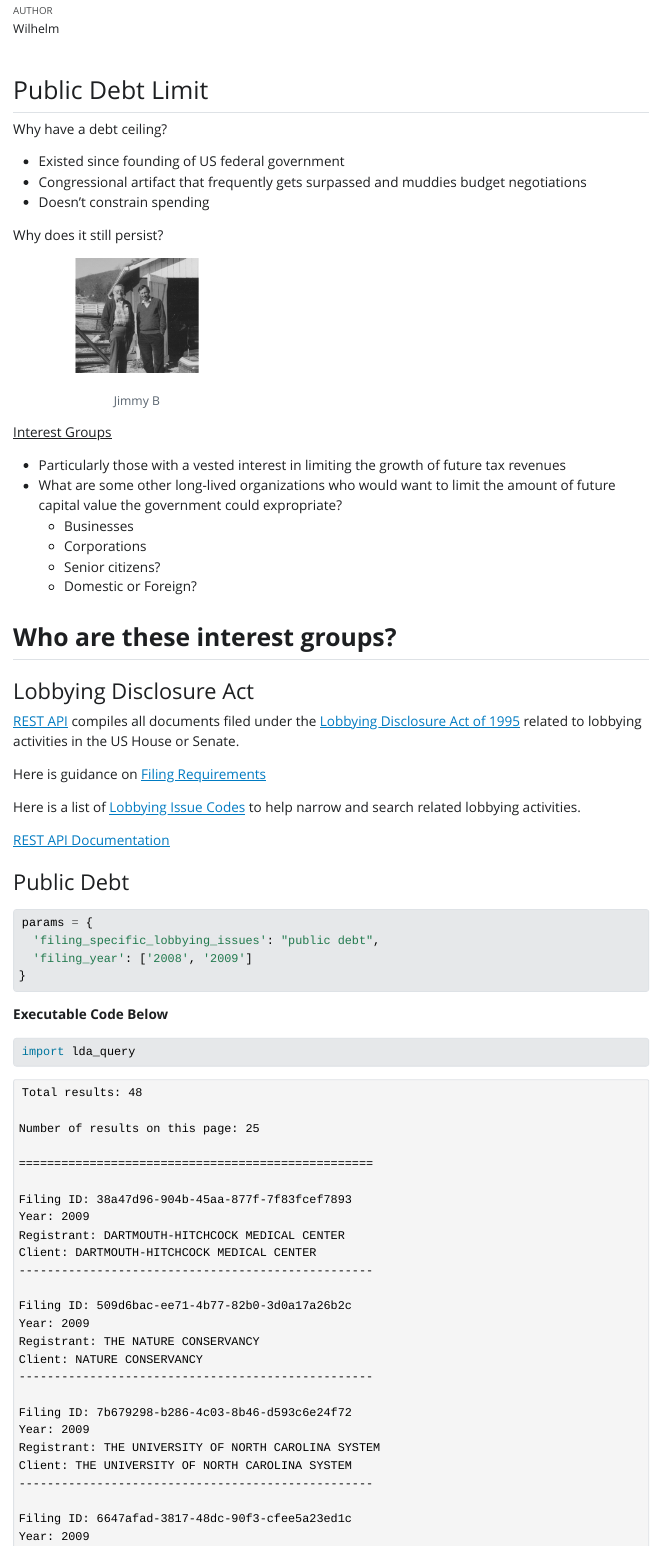
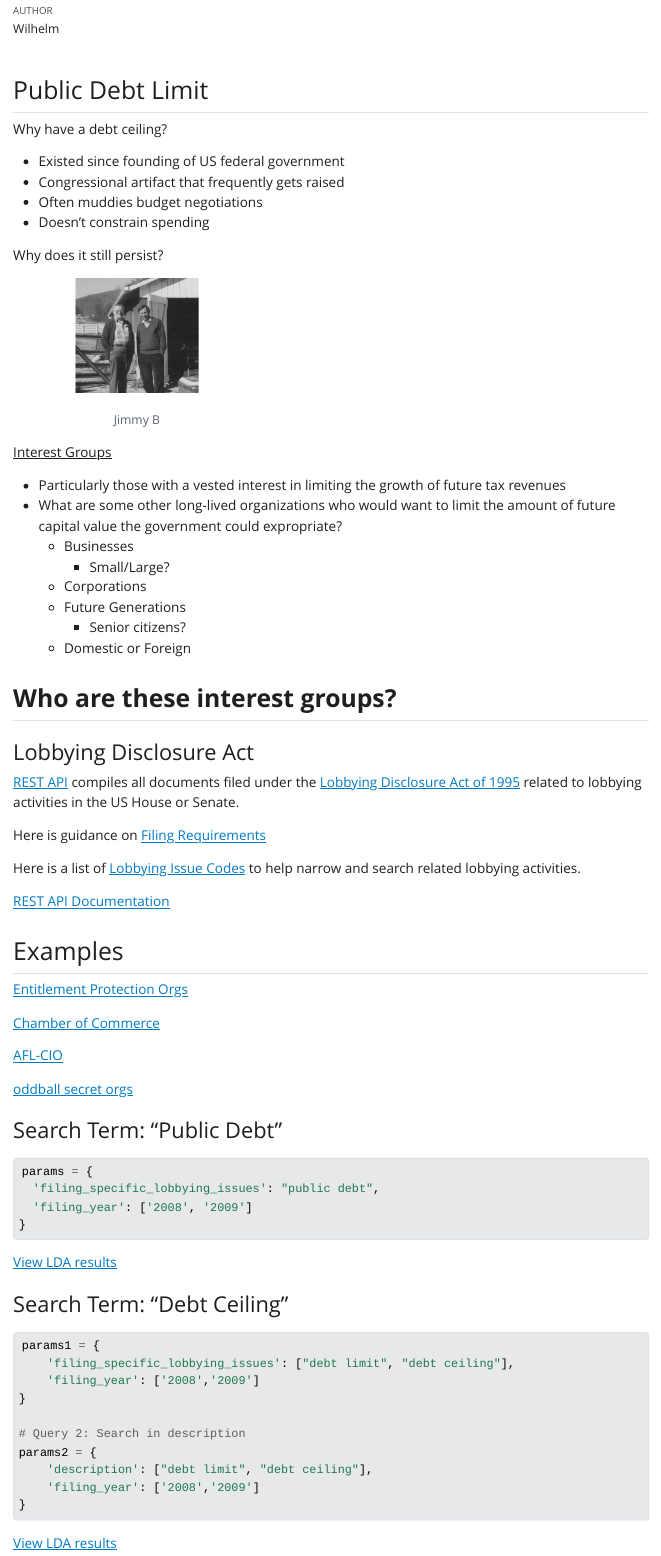
Before and after one commit to ehwilhelm/Debt-Limit, a Quarto document (Debt Limit Discussion.qmd): the page in a window 1100 px wide, from 70 px down. The pictures show the output file Debt Limit Discussion.html that the author committed with the source, opened offline; Quarto's library style sheets are replaced by a plain one without menus.

Commit message:
quarto update

````diff
--- a/Debt Limit Discussion.qmd
+++ b/Debt Limit Discussion.qmd
@@ -11,7 +11,8 @@ jupyter: python3
 Why have a debt ceiling?
 
 -   Existed since founding of US federal government
--   Congressional artifact that frequently gets surpassed and muddies budget negotiations
+-   Congressional artifact that frequently gets raised
+-   Often muddies budget negotiations
 -   Doesn't constrain spending
 
 Why does it still persist?
@@ -23,9 +24,11 @@ Why does it still persist?
 -   Particularly those with a vested interest in limiting the growth of future tax revenues
 -   What are some other long-lived organizations who would want to limit the amount of future capital value the government could expropriate?
     -   Businesses
+        -   Small/Large?
     -   Corporations
-    -   Senior citizens?
-    -   Domestic or Foreign?
+    -   Future Generations
+        -   Senior citizens?
+    -   Domestic or Foreign
 
 ## **Who are these interest groups?**
 
@@ -39,7 +42,17 @@ Here is a list of [Lobbying Issue Codes](https://lda.congress.gov/LD/help/defaul
 
 [REST API Documentation](https://lda.senate.gov/api/redoc/v1/)
 
-### Public Debt
+## Examples
+
+[Entitlement Protection Orgs](https://lda.senate.gov/filings/public/filing/ff9e00a4-31f6-4647-a1c1-17375690a48a/print/)
+
+[Chamber of Commerce](https://lda.senate.gov/filings/public/filing/bbeeedf7-14ec-47de-91fa-07380d2bb851/print/)
+
+[AFL-CIO](https://lda.senate.gov/filings/public/filing/a544ae3b-6fb6-41ad-ae15-cecf1f6f77e0/print/)
+
+[oddball secret orgs](https://lda.senate.gov/filings/public/filing/2ad5a568-ff84-492c-b175-9be5df618e7e/print/)
+
+### Search Term: "Public Debt"
 
 ```{python, eval=false}
 params = {
@@ -48,15 +61,9 @@ params = {
 }
 ```
 
-**Executable Code Below**
-
-```{python}
-import lda_query
-```
-
 [View LDA results](lda_results.json)
 
-### Debt Ceiling
+### Search Term: "Debt Ceiling"
 
 ```{python, eval=false}
 params1 = {
````
Also changed, not shown: Debt Limit Discussion.html, lda_results.json, Debt Limit Discussion.qmd (4 more changed lines).
